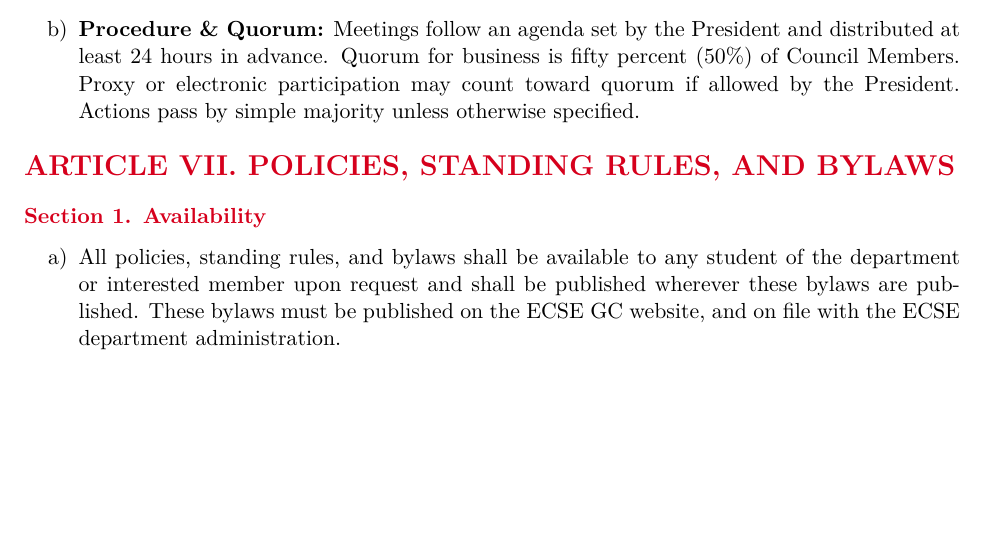
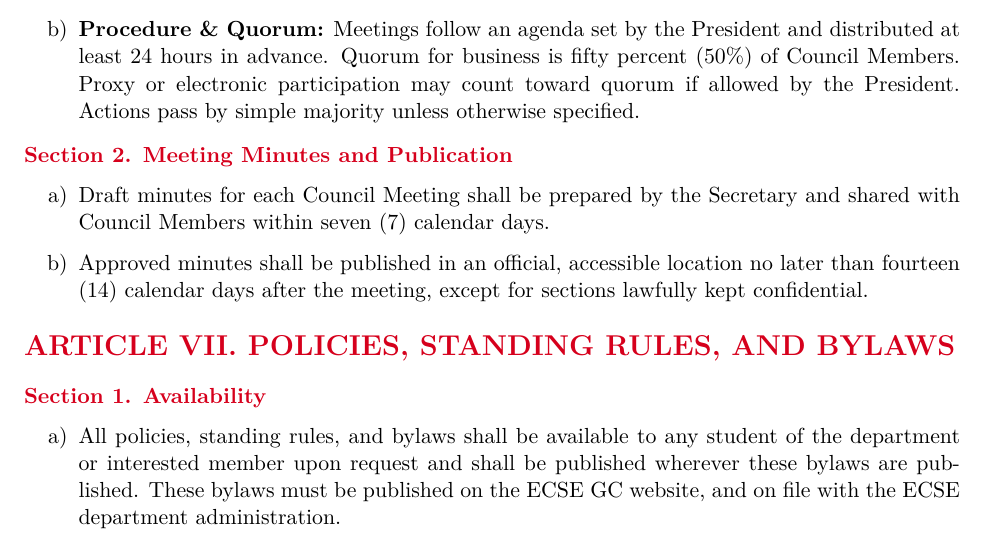
Before and after one commit to diyanko/latex-test, a LaTeX document (main.tex): part of page 5 of 5, cut so that both start at the same text, the shorter picture padded with empty space. Compiled offline with pdfLaTeX.

Commit message:
Add section on Meeting Minutes and Publication procedures

```diff
--- a/main.tex
+++ b/main.tex
@@ -224,6 +224,12 @@ Every Council Member elected during elections shall hold office for one (1) year
     \item \textbf{Procedure \& Quorum:} Meetings follow an agenda set by the President and distributed at least 24 hours in advance. Quorum for business is fifty percent (50\%) of Council Members. Proxy or electronic participation may count toward quorum if allowed by the President. Actions pass by simple majority unless otherwise specified.
 \end{enumerate}
 
+\Sec{2. Meeting Minutes and Publication}
+\begin{enumerate}[label=\alph*)]
+    \item Draft minutes for each Council Meeting shall be prepared by the Secretary and shared with Council Members within seven (7) calendar days.
+    \item Approved minutes shall be published in an official, accessible location no later than fourteen (14) calendar days after the meeting, except for sections lawfully kept confidential.
+\end{enumerate}
+
 \Article{VII}{Policies, Standing Rules, and Bylaws}
 
 \Sec{1. Availability}
```
